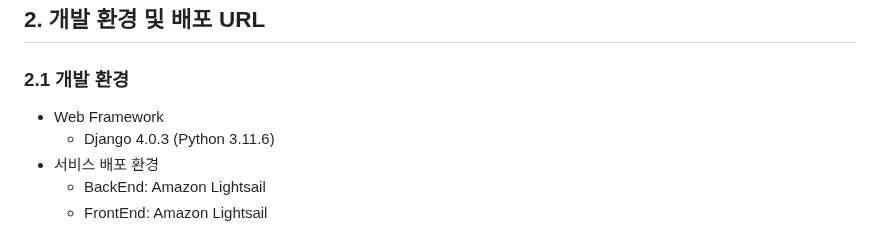
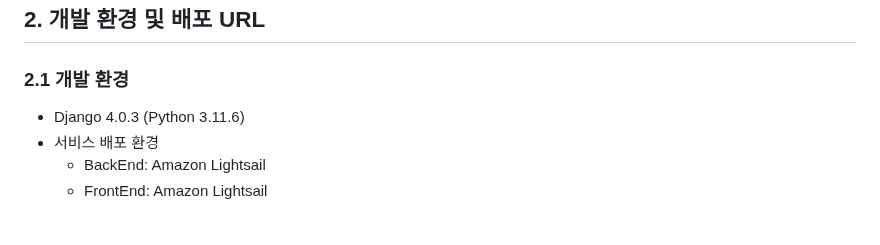
Before and after one commit to Ko-udon/Django_ChatBot, a Markdown page: README.md, the part around the change. GitHub-like rendering.

Commit message:
리드미 개발 환경 및 배포 수정

```diff
--- a/README.md
+++ b/README.md
@@ -34,8 +34,7 @@
 
 ## 2. 개발 환경 및 배포 URL
 ### 2.1 개발 환경
-- Web Framework
-  - Django 4.0.3 (Python 3.11.6)
+- Django 4.0.3 (Python 3.11.6)
 - 서비스 배포 환경
   - BackEnd: Amazon Lightsail
   - FrontEnd: Amazon Lightsail
```
